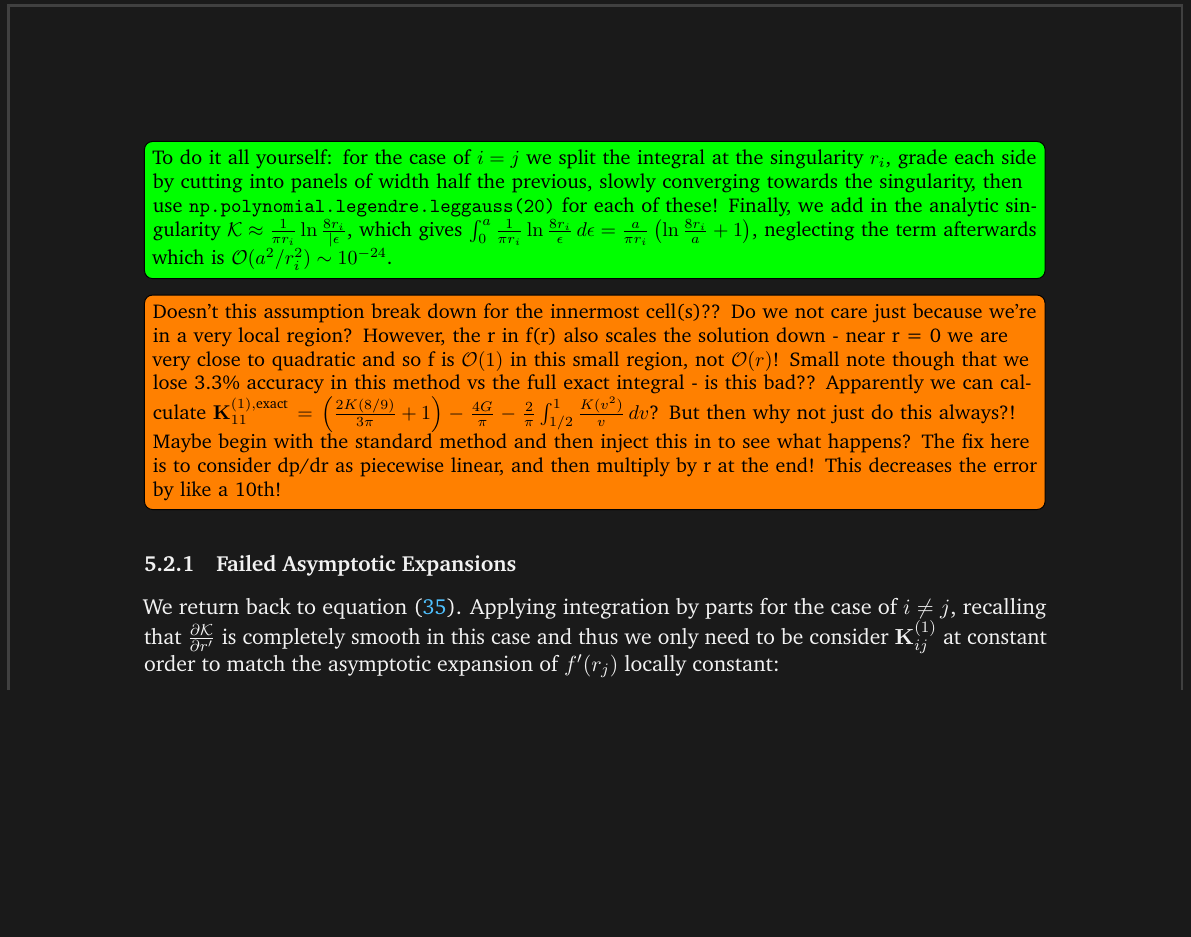
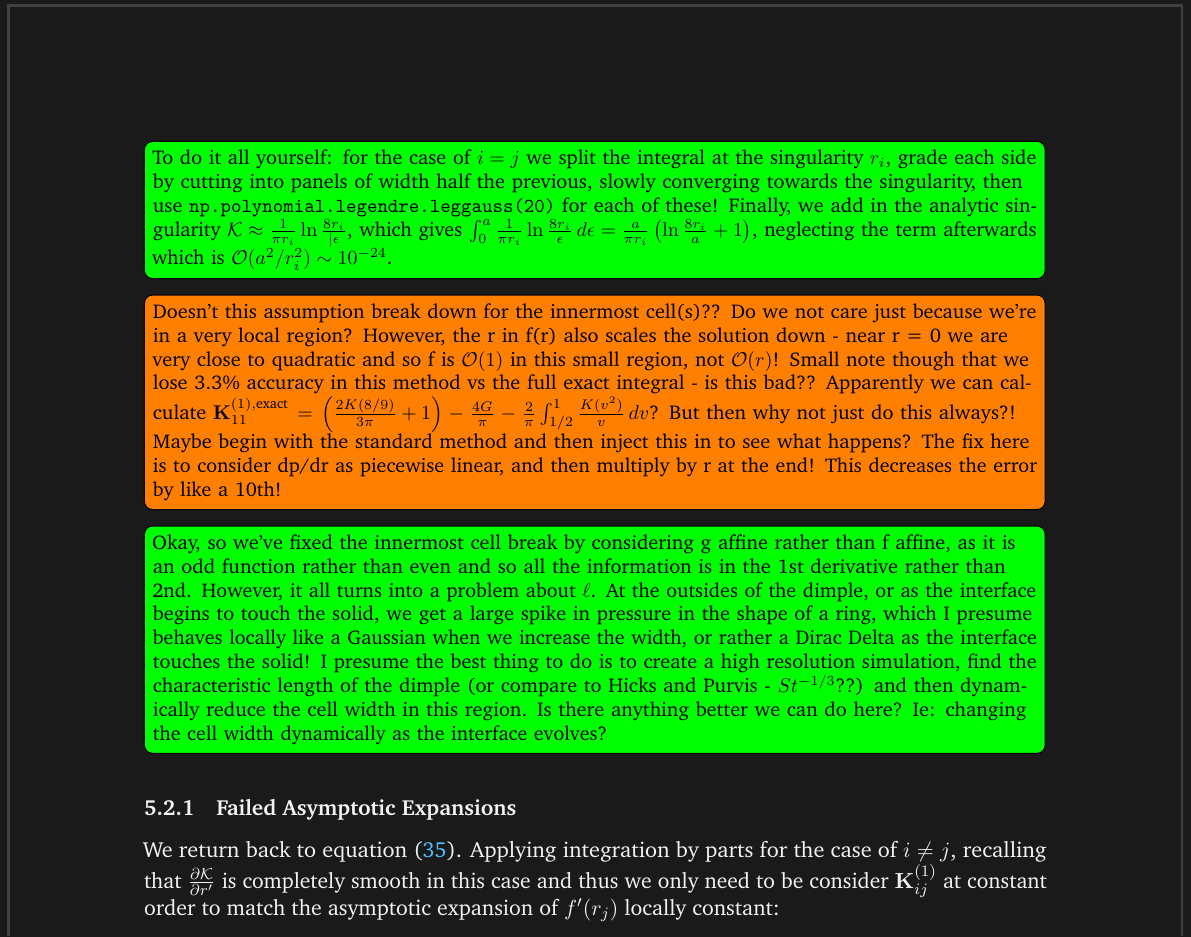
Before and after one commit to AlfieKunz/Liquid-Drop, a LaTeX document (Lab Book/main.tex): part of page 16 of 21, cut so that both start at the same text, the shorter picture padded with empty space. Compiled offline with pdfLaTeX.

Commit message:
Lab Book Update 20.11.26 - Added notes on confirming g affine approximation, reading on FVM and mesh approximations

```diff
--- a/Lab Book/main.tex
+++ b/Lab Book/main.tex
@@ -513,6 +515,8 @@
 	\todo[inline, color=green]{To do it all yourself: for the case of $i = j$ we split the integral at the singularity $r_i$, grade each side by cutting into panels of width half the previous, slowly converging towards the singularity, then use \texttt{np.polynomial.legendre.leggauss(20)} for each of these! Finally, we add in the analytic singularity $\mathcal{K} \approx \frac{1}{\pi r_i} \ln \frac{8r_i}{|\epsilon}$, which gives $\int_0^a\frac{1}{\pi r_i}\ln\frac{8r_i}{\epsilon}\,d\epsilon=\frac{a}{\pi r_i}\left(\ln\frac{8r_i}{a}+1\right)$, neglecting the term afterwards which is $\mathcal{O}(a^2/r_i^2) \sim 10^{-24}$.}
 
 	\todo[inline]{Doesn't this assumption break down for the innermost cell(s)?? Do we not care just because we're in a very local region? However, the r in f(r) also scales the solution down - near r = 0 we are very close to quadratic and so f is $\mathcal{O}(1)$ in this small region, not $\mathcal{O}(r)$! Small note though that we lose 3.3\% accuracy in this method vs the full exact integral - is this bad?? Apparently we can calculate $\mathbf{K}^{(1),\text{exact}}_{11} = \left(\frac{2K(8/9)}{3\pi} + 1\right) - \frac{4G}{\pi} - \frac{2}{\pi}\int_{1/2}^1 \frac{K(v^2)}{v}\,dv$? But then why not just do this always?! Maybe begin with the standard method and then inject this in to see what happens? The fix here is to consider dp/dr as piecewise linear, and then multiply by r at the end! This decreases the error by like a 10th!}
+
+	\todo[inline, color=green]{Okay, so we've fixed the innermost cell break by considering g affine rather than f affine, as it is an odd function rather than even and so all the information is in the 1st derivative rather than 2nd. However, it all turns into a problem about $\ell$. At the outsides of the dimple, or as the interface begins to touch the solid, we get a large spike in pressure in the shape of a ring, which I presume behaves locally like a Gaussian when we increase the width, or rather a Dirac Delta as the interface touches the solid! I presume the best thing to do is to create a high resolution simulation, find the characteristic length of the dimple (or compare to Hicks and Purvis - $St^{-1/3}$??) and then dynamically reduce the cell width in this region. Is there anything better we can do here? Ie: changing the cell width dynamically as the interface evolves?}
 
 
 
```
Also changed, not shown: Lab Book/main.tex (2 more changed lines), 4 other files.
